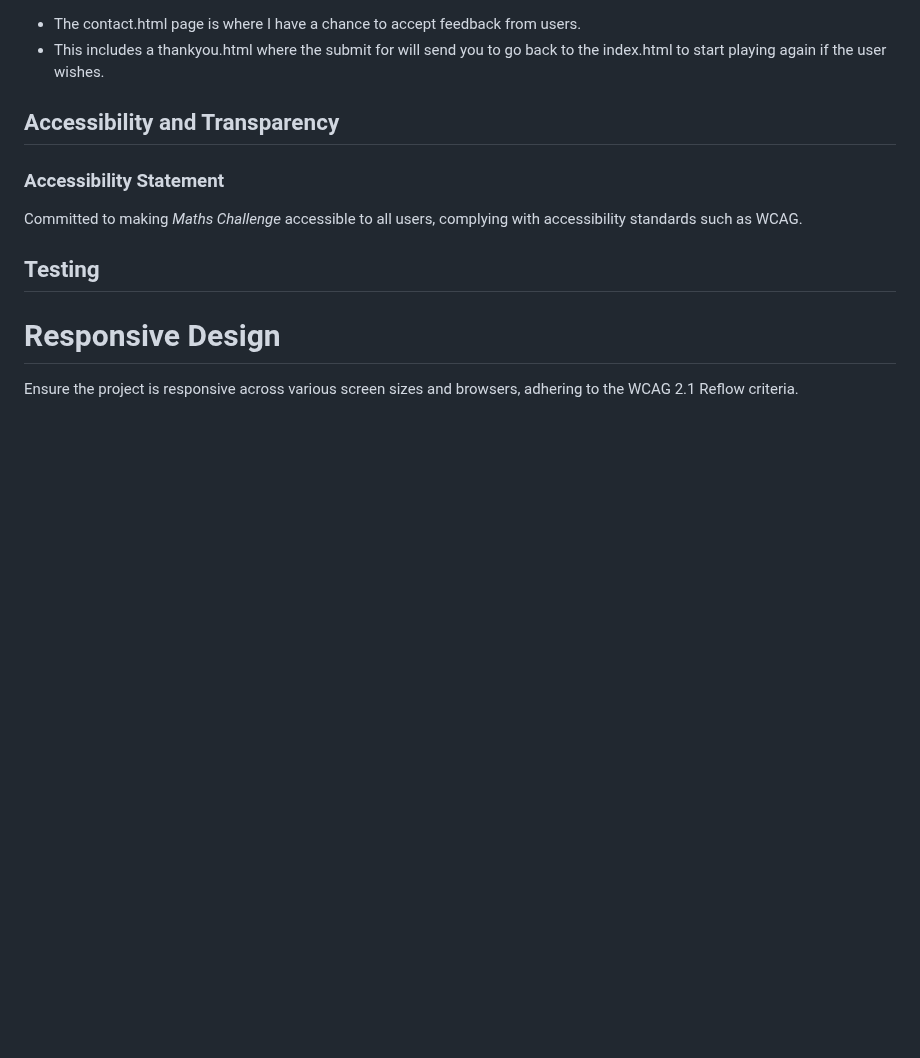
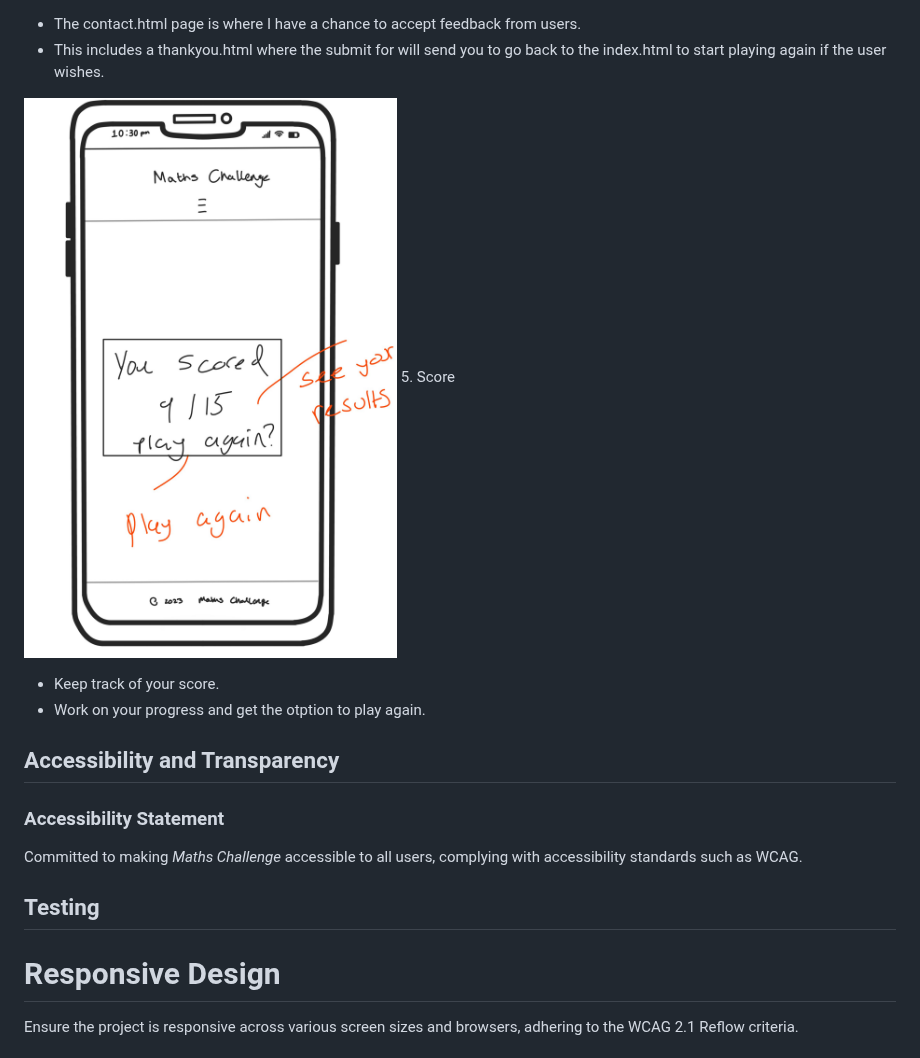
Before and after one commit to abikirkham/maths-challenge, a Markdown page: README.md, the part around one of its changes. Rendered like a GitHub page; blank space fills up the shorter version.

```diff
--- a/README.md
+++ b/README.md
@@ -83,6 +83,11 @@ Immerse yourself in the thrill of numbers with @2023 Maths Challenge. My footer
 4. Contact HTML:
 - The contact.html page is where I have a chance to accept feedback from users.
 - This includes a thankyou.html where the submit for will send you to go back to the index.html to start playing again if the user wishes.
+
+![Score](docs/Score.jpg)
+5. Score
+- Keep track of your score.
+- Work on your progress and get the otption to play again.
 
 ## Accessibility and Transparency
 
```
Also changed, not shown: other parts of README.md (+2 -2 lines).
